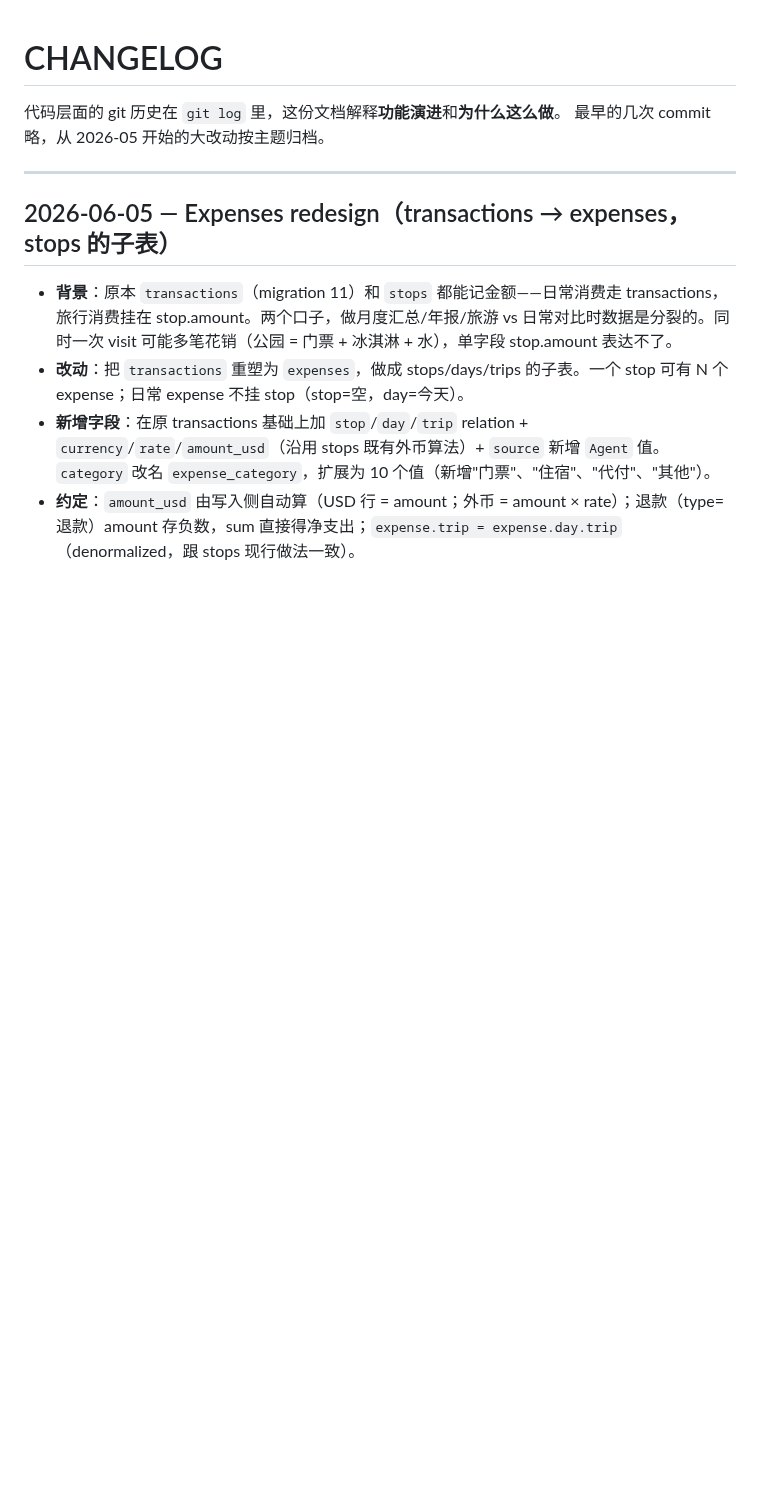
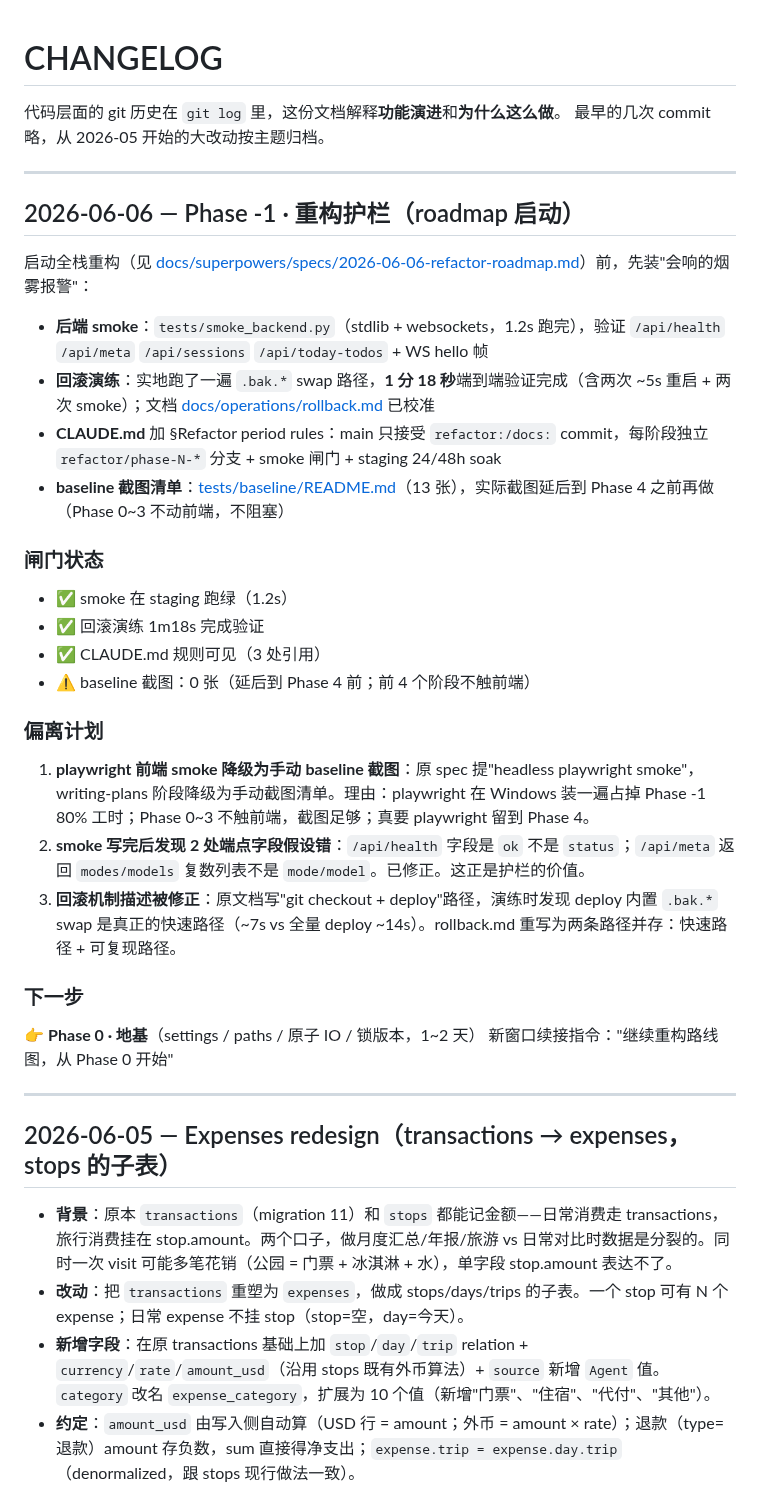
Before and after one commit to showbox88/claude-phone-bridge, a Markdown page: CHANGELOG.md, the part around the change. Drawn GitHub-style; blank space fills up the shorter version.

Commit message:
docs(changelog): Phase -1 completion report
Smoke + rollback drill + CLAUDE.md rules all gated green. Baseline
screenshots deferred to Phase 4 entry (does not block Phase 0~3).
Documents 3 deviations: playwright downgrade, smoke field-name
corrections caught by the smoke itself, rollback mechanism clarified
to lead with the fast .bak.* swap path.

```diff
--- a/CHANGELOG.md
+++ b/CHANGELOG.md
@@ -2,6 +2,32 @@
 
 代码层面的 git 历史在 `git log` 里，这份文档解释**功能演进**和**为什么这么做**。
 最早的几次 commit 略，从 2026-05 开始的大改动按主题归档。
+
+---
+
+## 2026-06-06 — Phase -1 · 重构护栏（roadmap 启动）
+
+启动全栈重构（见 [docs/superpowers/specs/2026-06-06-refactor-roadmap.md](docs/superpowers/specs/2026-06-06-refactor-roadmap.md)）前，先装"会响的烟雾报警"：
+
+- **后端 smoke**：`tests/smoke_backend.py`（stdlib + websockets，1.2s 跑完），验证 `/api/health` `/api/meta` `/api/sessions` `/api/today-todos` + WS hello 帧
+- **回滚演练**：实地跑了一遍 `.bak.*` swap 路径，**1 分 18 秒**端到端验证完成（含两次 ~5s 重启 + 两次 smoke）；文档 [docs/operations/rollback.md](docs/operations/rollback.md) 已校准
+- **CLAUDE.md** 加 §Refactor period rules：main 只接受 `refactor:/docs:` commit，每阶段独立 `refactor/phase-N-*` 分支 + smoke 闸门 + staging 24/48h soak
+- **baseline 截图清单**：[tests/baseline/README.md](tests/baseline/README.md)（13 张），实际截图延后到 Phase 4 之前再做（Phase 0~3 不动前端，不阻塞）
+
+### 闸门状态
+- ✅ smoke 在 staging 跑绿（1.2s）
+- ✅ 回滚演练 1m18s 完成验证
+- ✅ CLAUDE.md 规则可见（3 处引用）
+- ⚠️ baseline 截图：0 张（延后到 Phase 4 前；前 4 个阶段不触前端）
+
+### 偏离计划
+1. **playwright 前端 smoke 降级为手动 baseline 截图**：原 spec 提"headless playwright smoke"，writing-plans 阶段降级为手动截图清单。理由：playwright 在 Windows 装一遍占掉 Phase -1 80% 工时；Phase 0~3 不触前端，截图足够；真要 playwright 留到 Phase 4。
+2. **smoke 写完后发现 2 处端点字段假设错**：`/api/health` 字段是 `ok` 不是 `status`；`/api/meta` 返回 `modes/models` 复数列表不是 `mode/model`。已修正。这正是护栏的价值。
+3. **回滚机制描述被修正**：原文档写"git checkout + deploy"路径，演练时发现 deploy 内置 `.bak.*` swap 是真正的快速路径（~7s vs 全量 deploy ~14s）。rollback.md 重写为两条路径并存：快速路径 + 可复现路径。
+
+### 下一步
+👉 **Phase 0 · 地基**（settings / paths / 原子 IO / 锁版本，1~2 天）
+新窗口续接指令："继续重构路线图，从 Phase 0 开始"
 
 ---
 
```
